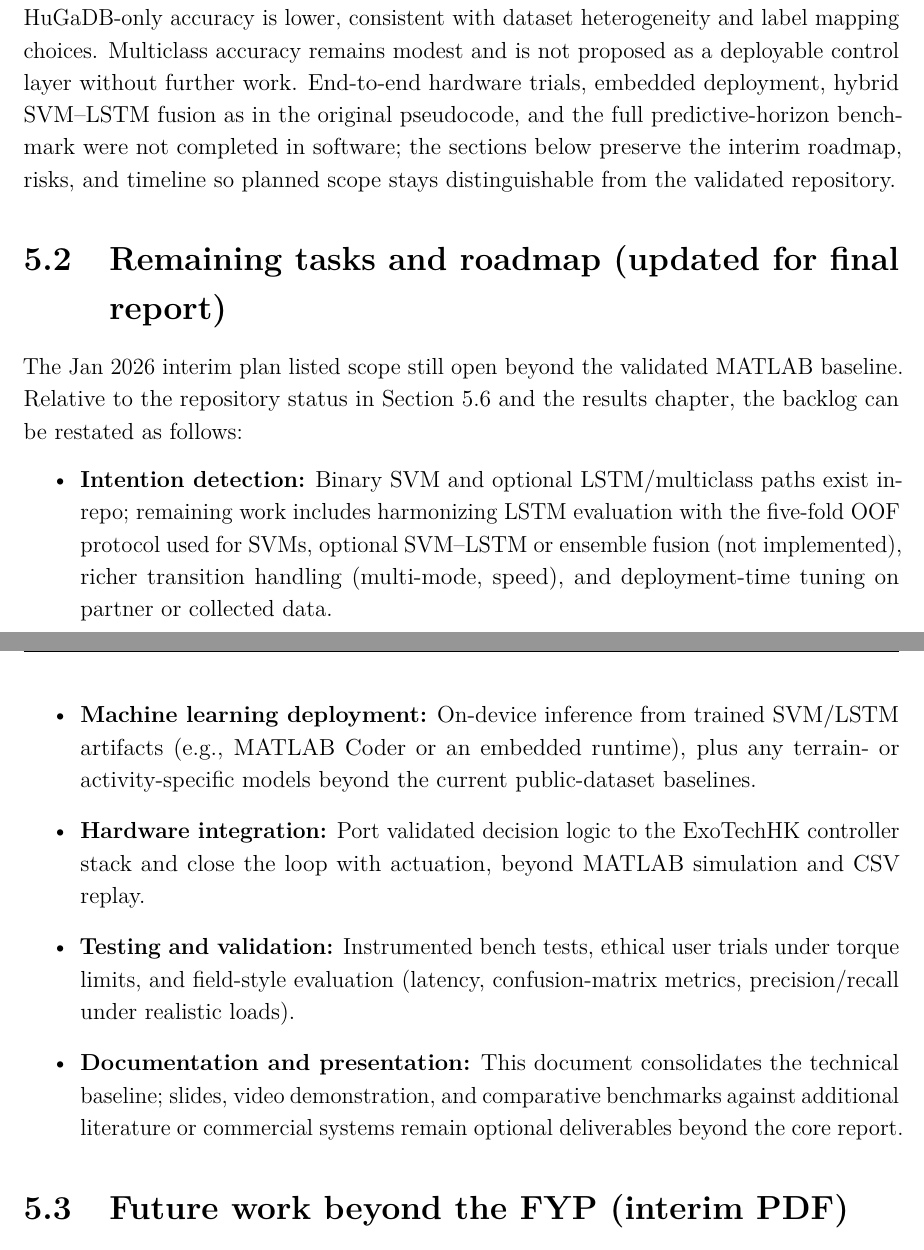
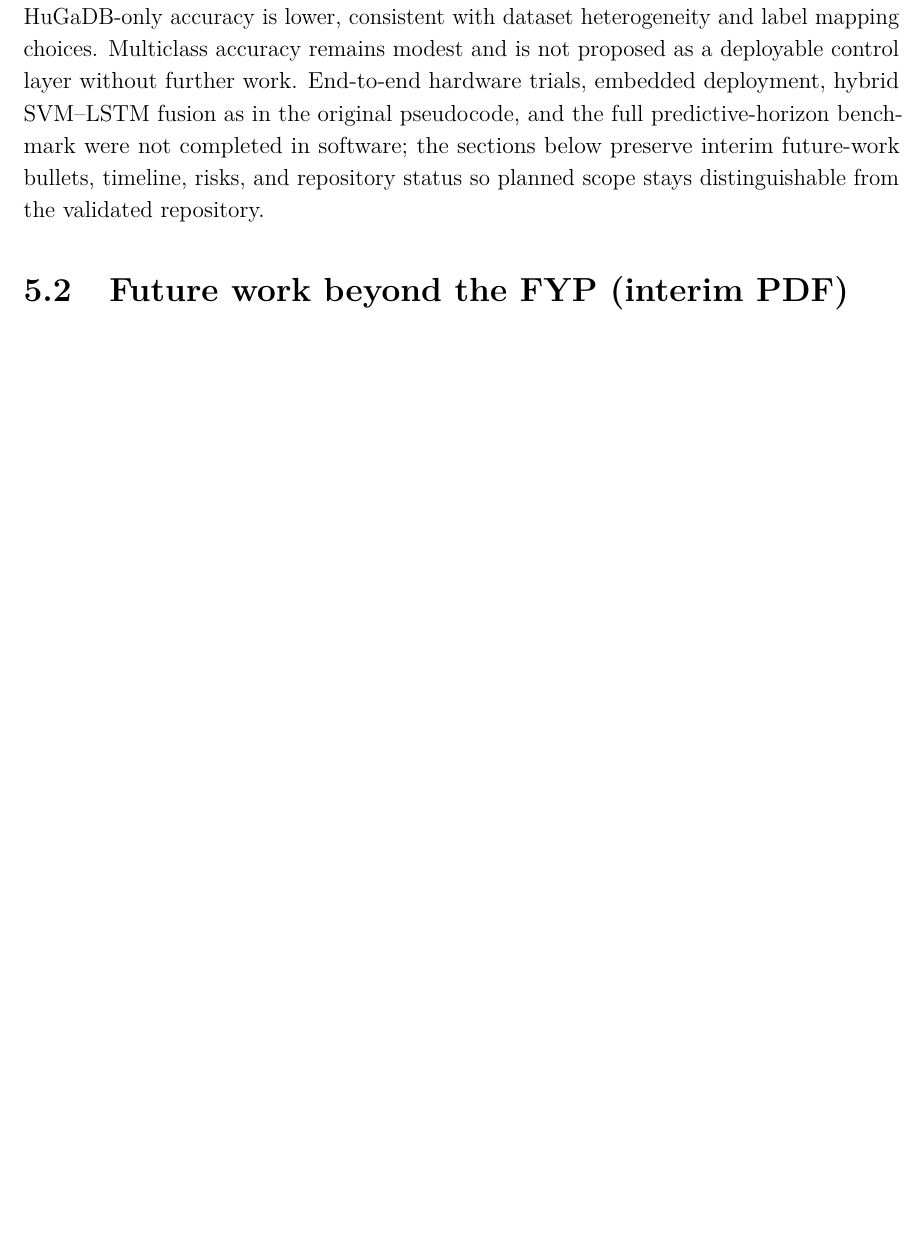
Before and after one commit to Rex-Yim/AutomationForExoskeleton, a LaTeX thesis (docs/latex/main.tex, which reads docs/latex/chapters/conclusions_merged.tex): two parts of pages 27 and 28 of 34 before the commit and part of page 25 of 32 after it, the two joined at a grey line, cut so that both start at the same text, the shorter picture padded with empty space. Compiled offline with pdfLaTeX.

Commit message:
Update LaTeX report: add parskip package for paragraph formatting, revise conclusions section for clarity, and remove optional future work table. Refresh main PDF and update confusion matrix images.

```diff
--- a/docs/latex/chapters/conclusions_merged.tex
+++ b/docs/latex/chapters/conclusions_merged.tex
@@ -1,18 +1,8 @@
-% Chapter 5: summary + interim PDF remaining work + timeline + risks + repository status
+% Chapter 5: summary + interim future work + timeline + risks + repository status
 \section{Summary of what was delivered}
 This project produced a reproducible MATLAB baseline for lower-limb exoskeleton \emph{assist gating} on public IMU data: Kalman fusion (\texttt{imufilter}), a 30-dimensional feature pipeline with merged USC-HAD and HuGaDB training, binary RBF SVM classification with five-fold out-of-fold evaluation, an optional twelve-class ECOC model for exploratory activity recognition, an optional binary LSTM sequence classifier, and finite-state-machine smoothing with asymmetric hysteresis for stable on/off assist commands in simulation. Scalar accuracies and figures are traceable to versioned scripts and \texttt{results/*.mat}, with numbers exported into \texttt{generated\_metrics.tex} via \texttt{ExportMetricsForReport.m}.
 
-The binary accuracy target ($>90$\%) is met for USC-HAD-only and merged training; HuGaDB-only accuracy is lower, consistent with dataset heterogeneity and label mapping choices. Multiclass accuracy remains modest and is not proposed as a deployable control layer without further work. End-to-end hardware trials, embedded deployment, hybrid SVM--LSTM fusion as in the original pseudocode, and the full predictive-horizon benchmark were not completed in software; the sections below preserve the interim roadmap, risks, and timeline so planned scope stays distinguishable from the validated repository.
-
-\section{Remaining tasks and roadmap (updated for final report)}
-The Jan~2026 interim plan listed scope still open beyond the validated MATLAB baseline. Relative to the repository status in Section~\ref{sec:repo_status} and the results chapter, the backlog can be restated as follows:
-\begin{itemize}
-  \item \textbf{Intention detection:} Binary SVM and optional LSTM/multiclass paths exist in-repo; remaining work includes harmonizing LSTM evaluation with the five-fold OOF protocol used for SVMs, optional SVM--LSTM or ensemble fusion (not implemented), richer transition handling (multi-mode, speed), and deployment-time tuning on partner or collected data.
-  \item \textbf{Machine learning deployment:} On-device inference from trained SVM/LSTM artifacts (e.g., MATLAB Coder or an embedded runtime), plus any terrain- or activity-specific models beyond the current public-dataset baselines.
-  \item \textbf{Hardware integration:} Port validated decision logic to the ExoTechHK controller stack and close the loop with actuation, beyond MATLAB simulation and CSV replay.
-  \item \textbf{Testing and validation:} Instrumented bench tests, ethical user trials under torque limits, and field-style evaluation (latency, confusion-matrix metrics, precision/recall under realistic loads).
-  \item \textbf{Documentation and presentation:} This document consolidates the technical baseline; slides, video demonstration, and comparative benchmarks against additional literature or commercial systems remain optional deliverables beyond the core report.
-\end{itemize}
+The binary accuracy target ($>90$\%) is met for USC-HAD-only and merged training; HuGaDB-only accuracy is lower, consistent with dataset heterogeneity and label mapping choices. Multiclass accuracy remains modest and is not proposed as a deployable control layer without further work. End-to-end hardware trials, embedded deployment, hybrid SVM--LSTM fusion as in the original pseudocode, and the full predictive-horizon benchmark were not completed in software; the sections below preserve interim future-work bullets, timeline, risks, and repository status so planned scope stays distinguishable from the validated repository.
 
 \section{Future work beyond the FYP (interim PDF)}
 \begin{itemize}
--- a/docs/latex/main.tex
+++ b/docs/latex/main.tex
@@ -12,6 +12,8 @@
 \addtolength{\topmargin}{-2pt}
 \usepackage{setspace}
 \setstretch{1.15}
+% No first-line indent; separate paragraphs with vertical space (block style)
+\usepackage{parskip}
 \usepackage{fancyhdr}
 \usepackage{graphicx}
 \usepackage{booktabs}
```
Also changed, not shown: docs/latex/chapters/methods_merged.tex (+0 -20 lines), docs/latex/main.pdf, results/lstm_confusion_matrix.png, results/pipeline_output.png, results/svm_confusion_matrix.png.
